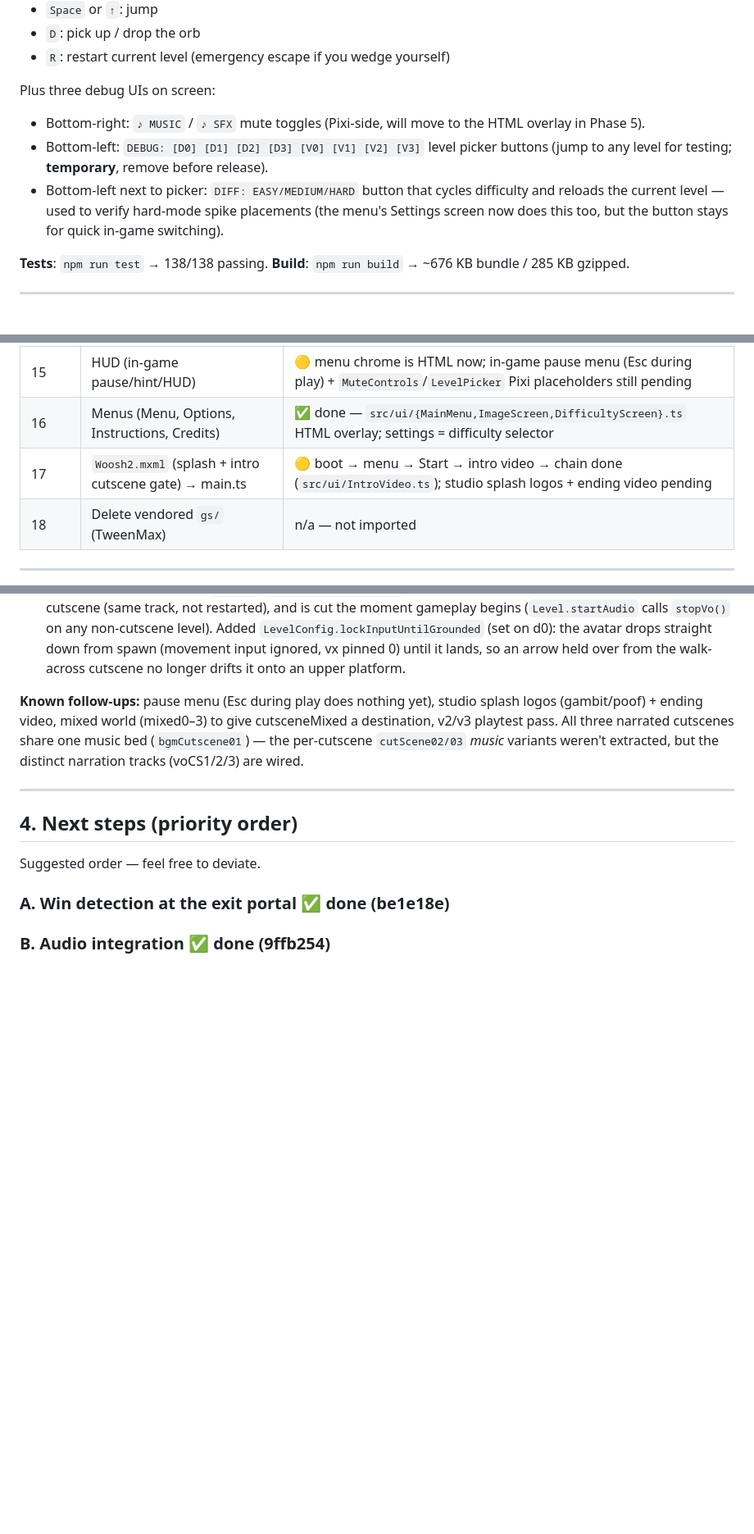
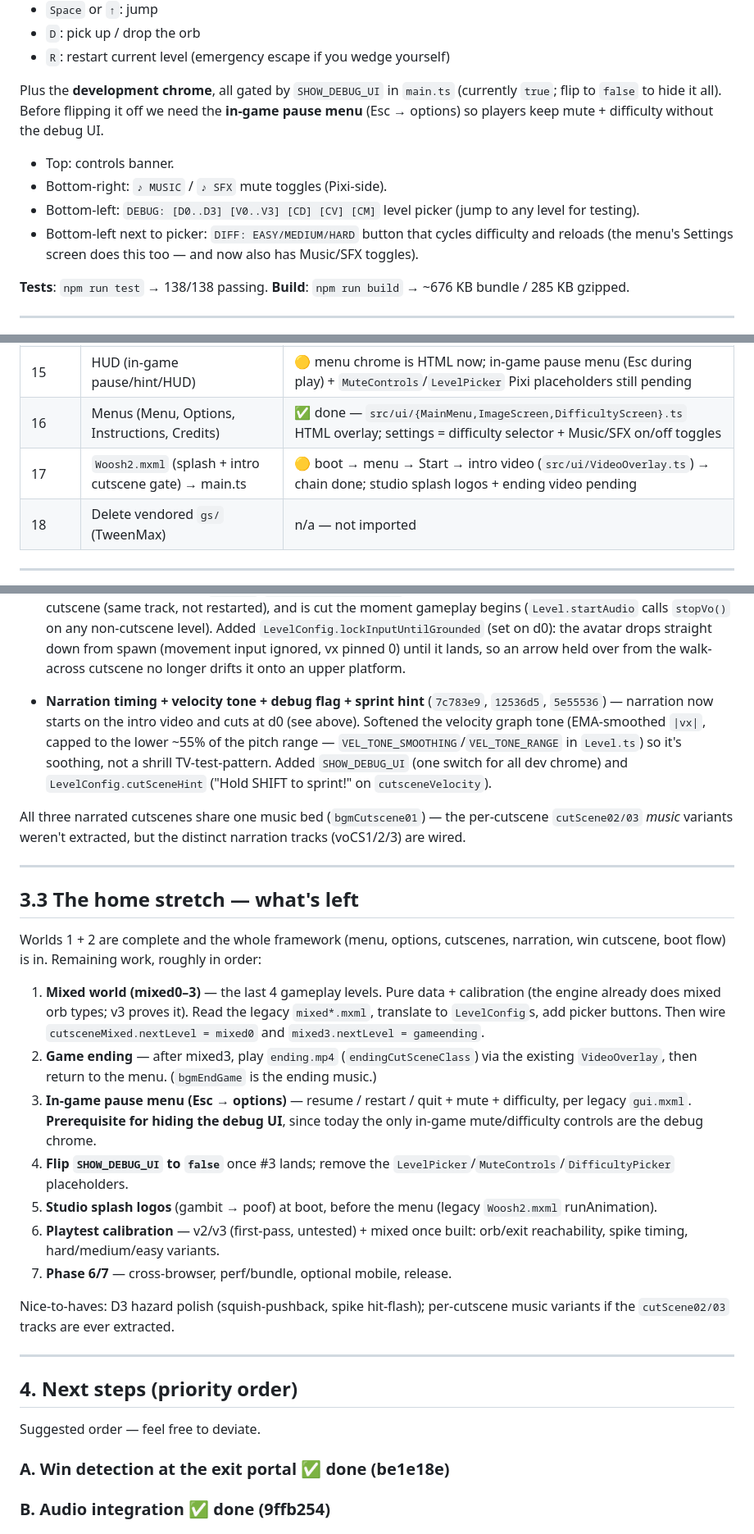
Before and after one commit to klopfer/waker, a Markdown page: STATUS.md, 3 parts joined by grey strips. Shown at 82% size. GitHub-like rendering; blank space fills up the shorter version.

Commit message:
Docs: refresh status for worlds 1+2 complete + framework done; home-stretch plan
- STATUS.md: "what's playable" now reflects the wisp-cutscene win flow,
  d0 spawn lock, cutscene narration timing, sprint hint, and the
  SHOW_DEBUG_UI gate. Added a "home stretch — what's left" section
  (mixed world, game ending, pause menu, hide debug UI, splash logos,
  playtest, Phase 6/7). Updated phase tables.
- README.md: status table + latest-milestone paragraph updated (worlds
  1+2 + cutscenes done, menu/options framework in, only mixed world +
  ending left; 138 tests, ~676 KB). Dropped the dead CONVERSION_LOG.md
  reference in favor of STATUS.md.
- docs/calibration.md: added §9 v21 (velocity graph-tone shaping
  VEL_TONE_*, and d0 lockInputUntilGrounded).

Co-Authored-By: Claude Opus 4.7 (1M context) <noreply@anthropic.com>

```diff
--- a/STATUS.md
+++ b/STATUS.md
@@ -62,16 +71,17 @@ Controls:
 - `D`: pick up / drop the orb
 - `R`: restart current level (emergency escape if you wedge yourself)
 
-Plus three debug UIs on screen:
-- Bottom-right: `♪ MUSIC` / `♪ SFX` mute toggles (Pixi-side, will move
-  to the HTML overlay in Phase 5).
-- Bottom-left: `DEBUG: [D0] [D1] [D2] [D3] [V0] [V1] [V2] [V3]` level picker
-  buttons (jump to any level for testing; **temporary**, remove before
-  release).
+Plus the **development chrome**, all gated by `SHOW_DEBUG_UI` in
+`main.ts` (currently `true`; flip to `false` to hide it all). Before
+flipping it off we need the **in-game pause menu** (Esc → options) so
+players keep mute + difficulty without the debug UI.
+- Top: controls banner.
+- Bottom-right: `♪ MUSIC` / `♪ SFX` mute toggles (Pixi-side).
+- Bottom-left: `DEBUG: [D0..D3] [V0..V3] [CD] [CV] [CM]` level picker
+  (jump to any level for testing).
 - Bottom-left next to picker: `DIFF: EASY/MEDIUM/HARD` button that
-  cycles difficulty and reloads the current level — used to verify
-  hard-mode spike placements (the menu's Settings screen now does this
-  too, but the button stays for quick in-game switching).
+  cycles difficulty and reloads (the menu's Settings screen does this
+  too — and now also has Music/SFX toggles).
 
 **Tests**: `npm run test` → 138/138 passing.
 **Build**: `npm run build` → ~676 KB bundle / 285 KB gzipped.
@@ -115,8 +125,8 @@ Mapped against the plan's `§14 Module porting order`:
 | 13 | Per-level files in `src/levels/` | 🟡 8 of 11 + 3 cutscenes wired (d0–d3, **v0–v3**, cutsceneDisplacement/Velocity/Mixed); mixed0–3 pending |
 | 14 | `LevelManager.ts` | ✅ done — win-overlay SPACE transitions, cutscene auto-advance, debug `advanceTo`; `start()` disposes the old level + starts new audio |
 | 15 | HUD (in-game pause/hint/HUD) | 🟡 menu chrome is HTML now; in-game pause menu (Esc during play) + `MuteControls`/`LevelPicker` Pixi placeholders still pending |
-| 16 | Menus (Menu, Options, Instructions, Credits) | ✅ done — `src/ui/{MainMenu,ImageScreen,DifficultyScreen}.ts` HTML overlay; settings = difficulty selector |
-| 17 | `Woosh2.mxml` (splash + intro cutscene gate) → main.ts | 🟡 boot → menu → Start → intro video → chain done (`src/ui/IntroVideo.ts`); studio splash logos + ending video pending |
+| 16 | Menus (Menu, Options, Instructions, Credits) | ✅ done — `src/ui/{MainMenu,ImageScreen,DifficultyScreen}.ts` HTML overlay; settings = difficulty selector + Music/SFX on/off toggles |
+| 17 | `Woosh2.mxml` (splash + intro cutscene gate) → main.ts | 🟡 boot → menu → Start → intro video (`src/ui/VideoOverlay.ts`) → chain done; studio splash logos + ending video pending |
 | 18 | Delete vendored `gs/` (TweenMax) | n/a — not imported |
 
 ---
@@ -267,12 +277,50 @@ chain, and built the Phase 5 menu system + boot flow.
   pinned 0) until it lands, so an arrow held over from the walk-across
   cutscene no longer drifts it onto an upper platform.
 
-**Known follow-ups:** pause menu (Esc during play does nothing yet),
-studio splash logos (gambit/poof) + ending video, mixed world
-(mixed0–3) to give cutsceneMixed a destination, v2/v3 playtest pass.
+- **Narration timing + velocity tone + debug flag + sprint hint**
+  (`7c783e9`, `12536d5`, `5e55536`) — narration now starts on the intro
+  video and cuts at d0 (see above). Softened the velocity graph tone
+  (EMA-smoothed `|vx|`, capped to the lower ~55% of the pitch range —
+  `VEL_TONE_SMOOTHING`/`VEL_TONE_RANGE` in `Level.ts`) so it's soothing,
+  not a shrill TV-test-pattern. Added `SHOW_DEBUG_UI` (one switch for all
+  dev chrome) and `LevelConfig.cutSceneHint` ("Hold SHIFT to sprint!" on
+  `cutsceneVelocity`).
+
 All three narrated cutscenes share one music bed (`bgmCutscene01`) — the
 per-cutscene `cutScene02/03` *music* variants weren't extracted, but the
 distinct narration tracks (voCS1/2/3) are wired.
+
+---
+
+## 3.3 The home stretch — what's left
+
+Worlds 1 + 2 are complete and the whole framework (menu, options,
+cutscenes, narration, win cutscene, boot flow) is in. Remaining work,
+roughly in order:
+
+1. **Mixed world (mixed0–3)** — the last 4 gameplay levels. Pure data +
+   calibration (the engine already does mixed orb types; v3 proves it).
+   Read the legacy `mixed*.mxml`, translate to `LevelConfig`s, add picker
+   buttons. Then wire `cutsceneMixed.nextLevel = mixed0` and
+   `mixed3.nextLevel = gameending`.
+2. **Game ending** — after mixed3, play `ending.mp4` (`endingCutSceneClass`)
+   via the existing `VideoOverlay`, then return to the menu. (`bgmEndGame`
+   is the ending music.)
+3. **In-game pause menu (Esc → options)** — resume / restart / quit +
+   mute + difficulty, per legacy `gui.mxml`. **Prerequisite for hiding the
+   debug UI**, since today the only in-game mute/difficulty controls are
+   the debug chrome.
+4. **Flip `SHOW_DEBUG_UI` to `false`** once #3 lands; remove the
+   `LevelPicker`/`MuteControls`/`DifficultyPicker` placeholders.
+5. **Studio splash logos** (gambit → poof) at boot, before the menu
+   (legacy `Woosh2.mxml` runAnimation).
+6. **Playtest calibration** — v2/v3 (first-pass, untested) + mixed once
+   built: orb/exit reachability, spike timing, hard/medium/easy variants.
+7. **Phase 6/7** — cross-browser, perf/bundle, optional mobile, release.
+
+Nice-to-haves: D3 hazard polish (squish-pushback, spike hit-flash);
+per-cutscene music variants if the `cutScene02/03` tracks are ever
+extracted.
 
 ---
 
```
Also changed, not shown: other parts of STATUS.md (+12 -3 lines), README.md (+4 -4 lines), docs/calibration.md (+9 -0 lines).
